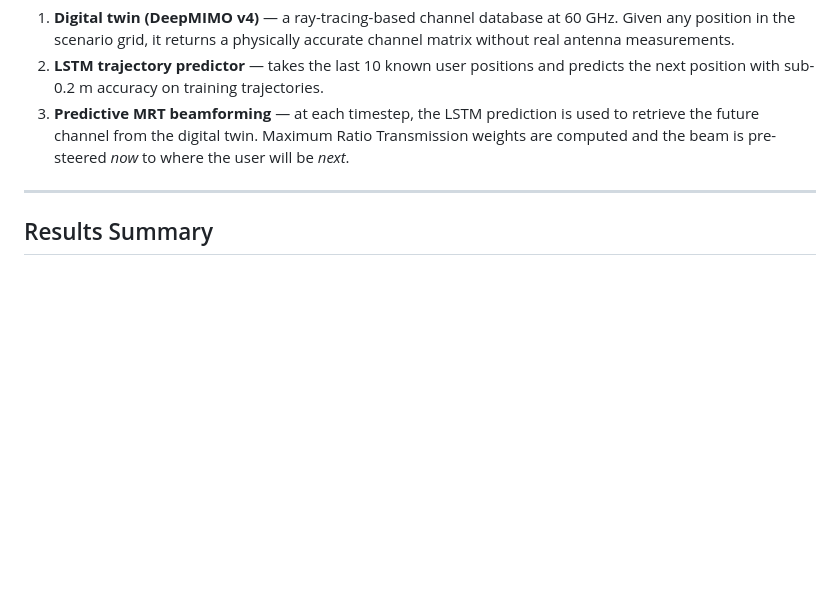
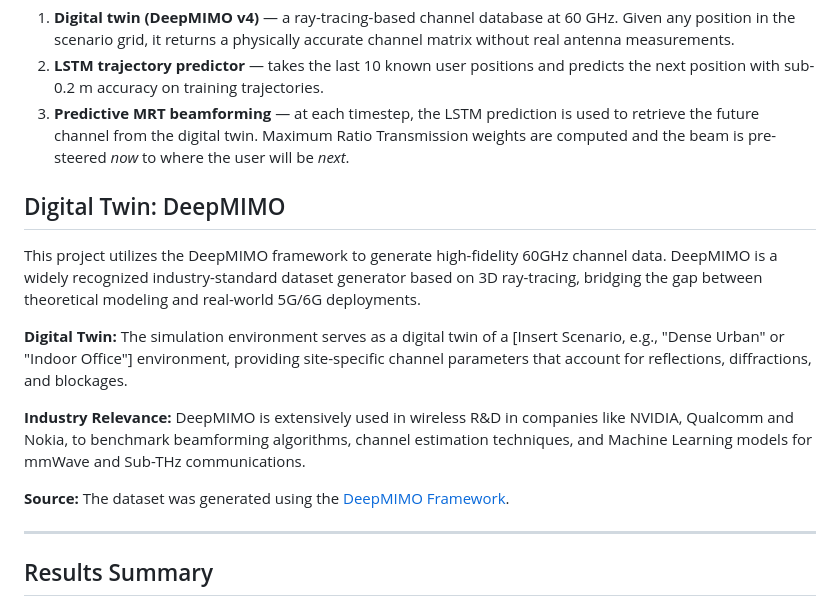
Before and after one commit to aarushag02/thz-beamforming, a Markdown page: README.md, the part around the change. Rendered like a GitHub page; blank space fills up the shorter version.

Commit message:
Final README.md

```diff
--- a/README.md
+++ b/README.md
@@ -18,6 +18,16 @@ A three-component predictive framework:
 1. **Digital twin (DeepMIMO v4)** — a ray-tracing-based channel database at 60 GHz. Given any position in the scenario grid, it returns a physically accurate channel matrix without real antenna measurements.
 2. **LSTM trajectory predictor** — takes the last 10 known user positions and predicts the next position with sub-0.2 m accuracy on training trajectories.
 3. **Predictive MRT beamforming** — at each timestep, the LSTM prediction is used to retrieve the future channel from the digital twin. Maximum Ratio Transmission weights are computed and the beam is pre-steered *now* to where the user will be *next*.
+
+## Digital Twin: DeepMIMO
+
+This project utilizes the DeepMIMO framework to generate high-fidelity 60GHz channel data. DeepMIMO is a widely recognized industry-standard dataset generator based on 3D ray-tracing, bridging the gap between theoretical modeling and real-world 5G/6G deployments.
+
+**Digital Twin:** The simulation environment serves as a digital twin of a [Insert Scenario, e.g., "Dense Urban" or "Indoor Office"] environment, providing site-specific channel parameters that account for reflections, diffractions, and blockages.
+
+**Industry Relevance:** DeepMIMO is extensively used in wireless R&D in companies like NVIDIA, Qualcomm and Nokia, to benchmark beamforming algorithms, channel estimation techniques, and Machine Learning models for mmWave and Sub-THz communications.
+
+**Source:** The dataset was generated using the [DeepMIMO Framework](https://www.deepmimo.net/).
 
 ---
 
```
